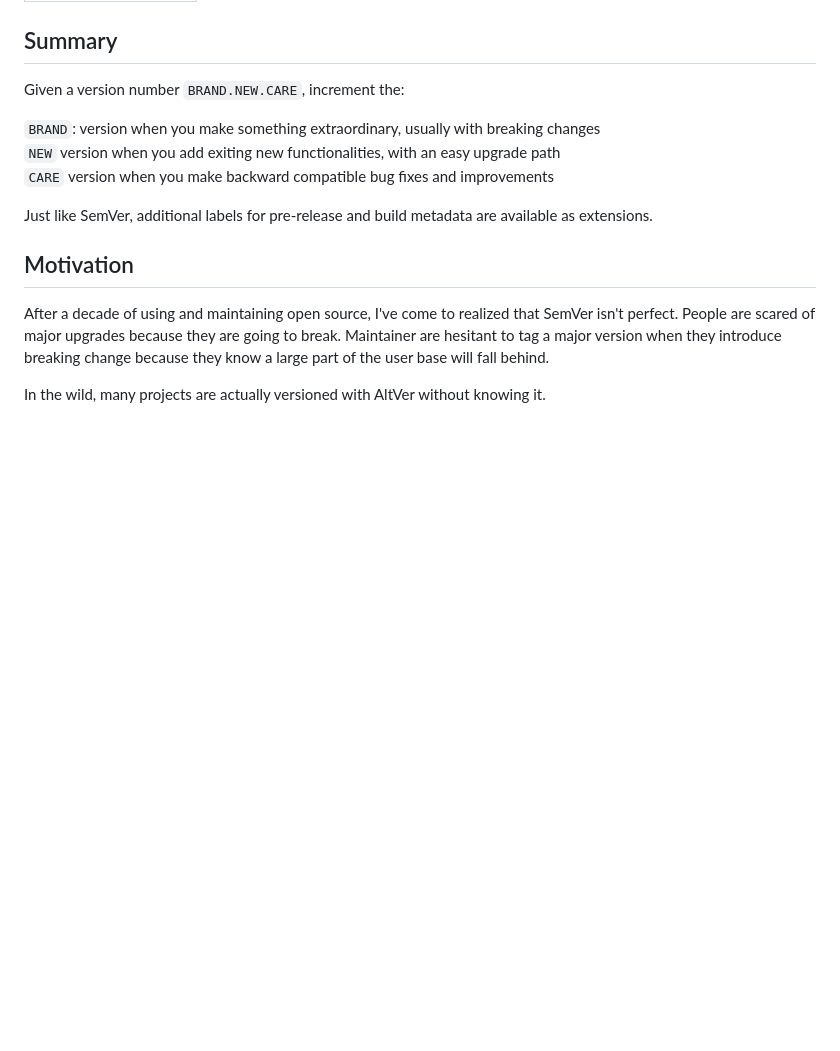
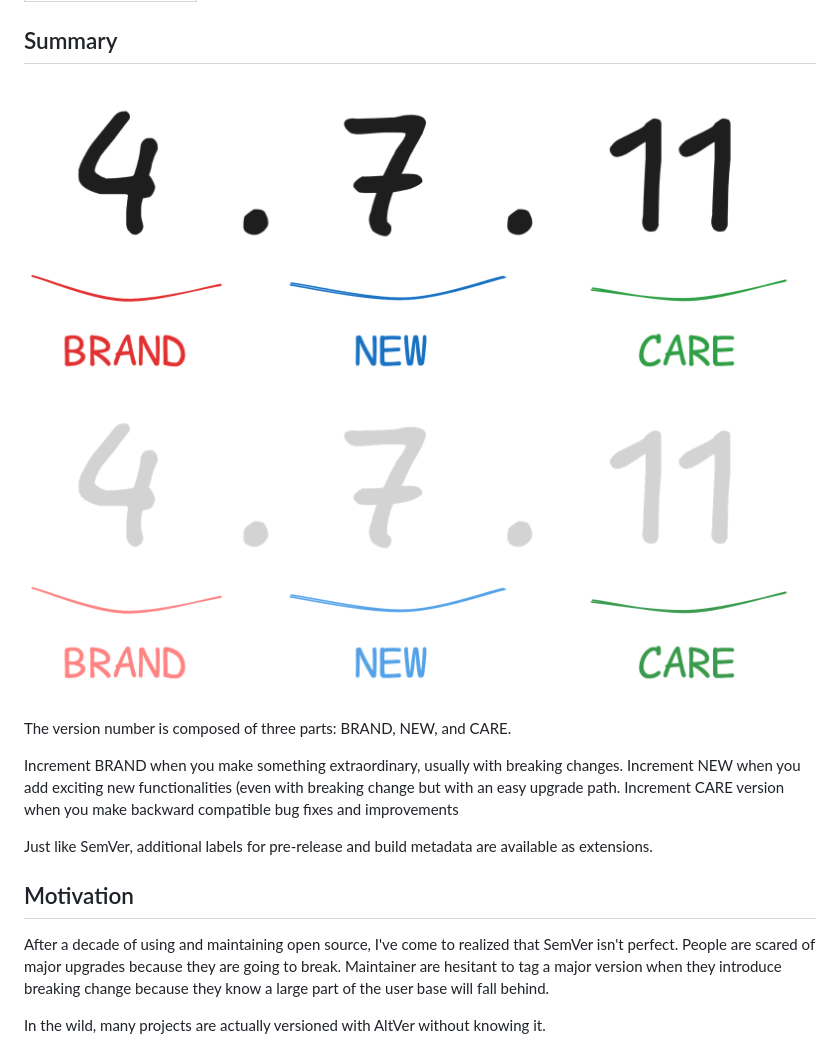
Before and after one commit to julienbourdeau/altver.org, a Markdown page: ALTVER.md, the part around the change printed below. GitHub-like rendering; pictures changed too: public/assets/altver-dark.png (added), public/assets/altver.png (added); blank space fills up the shorter version.

```diff
--- a/ALTVER.md
+++ b/ALTVER.md
@@ -4,11 +4,14 @@ title: Alternative Versioning
 
 ## Summary
 
-Given a version number `BRAND.NEW.CARE`, increment the:
+![ALTVER summary](./public/assets/altver.png#gh-light-mode-only)
+![ALTVER summary](./public/assets/altver-dark.png#gh-dark-mode-only)
 
-`BRAND`: version when you make something extraordinary, usually with breaking changes <br>
-`NEW` version when you add exiting new functionalities, with an easy upgrade path <br>
-`CARE` version when you make backward compatible bug fixes and improvements <br>
+The version number is composed of three parts: BRAND, NEW, and CARE.
+
+Increment BRAND when you make something extraordinary, usually with breaking changes. Increment NEW
+when you add exciting new functionalities (even with breaking change but with an easy upgrade path. Increment
+CARE version when you make backward compatible bug fixes and improvements
 
 Just like SemVer, additional labels for pre-release and build metadata are available as extensions.
 
```
Also changed, not shown: other parts of ALTVER.md (+1 -3 lines), 5 other files.
